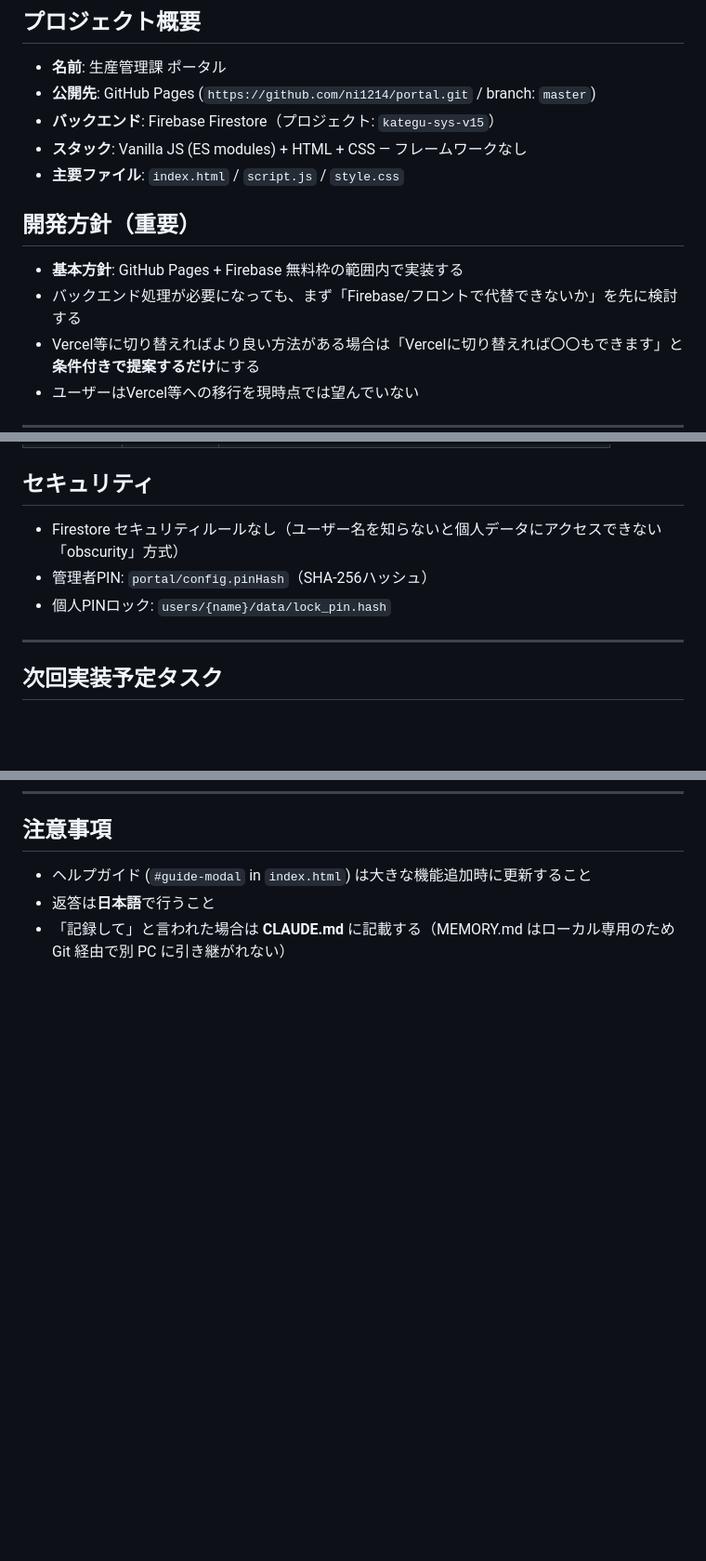
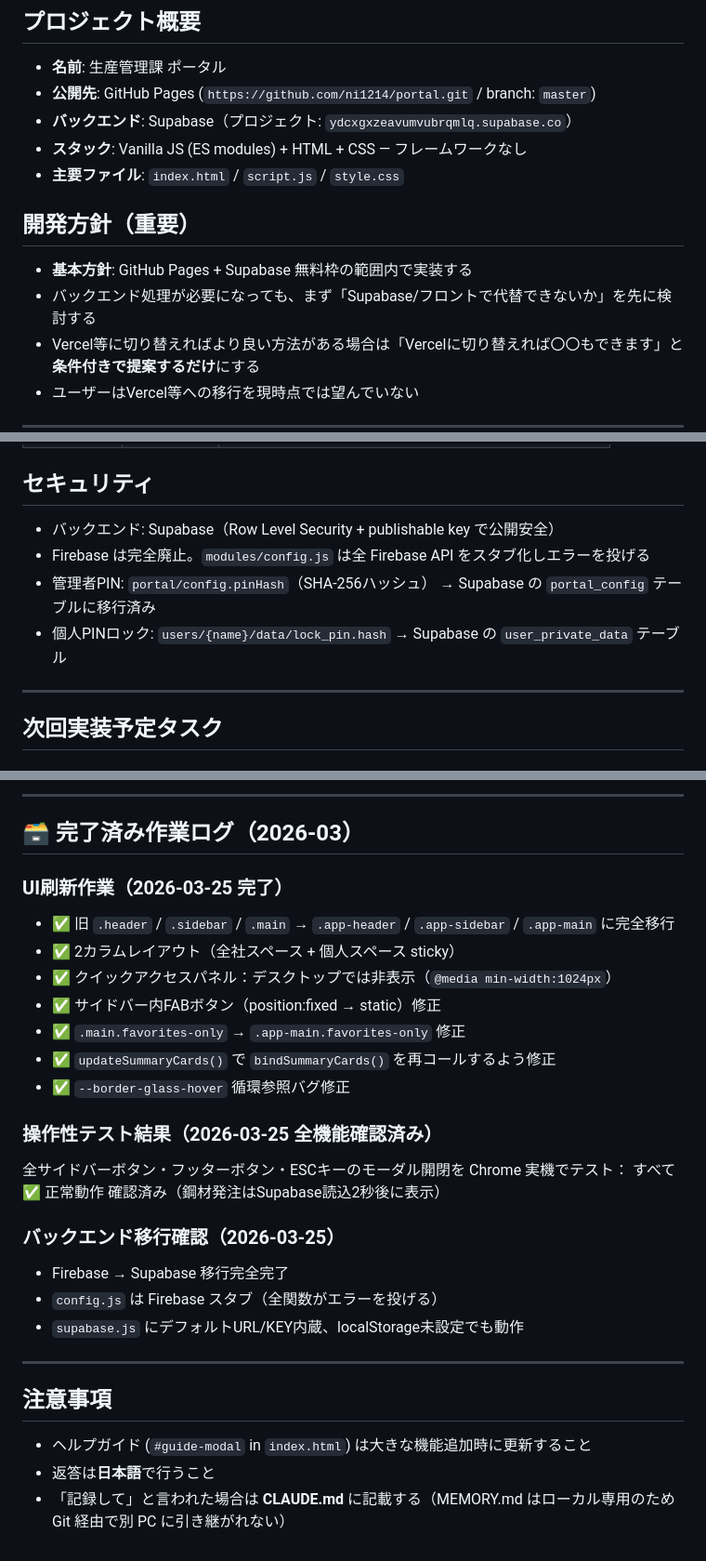
Before and after one commit to ni1214/portal, a Markdown page: CLAUDE.md, 3 parts joined by grey strips. Shown at 93% size. Drawn GitHub-style; blank space fills up the shorter version.

```diff
--- a/CLAUDE.md
+++ b/CLAUDE.md
@@ -3,13 +3,13 @@
 ## プロジェクト概要
 - **名前**: 生産管理課 ポータル
 - **公開先**: GitHub Pages (`https://github.com/ni1214/portal.git` / branch: `master`)
-- **バックエンド**: Firebase Firestore（プロジェクト: `kategu-sys-v15`）
+- **バックエンド**: Supabase（プロジェクト: `ydcxgxzeavumvubrqmlq.supabase.co`）
 - **スタック**: Vanilla JS (ES modules) + HTML + CSS — フレームワークなし
 - **主要ファイル**: `index.html` / `script.js` / `style.css`
 
 ## 開発方針（重要）
-- **基本方針**: GitHub Pages + Firebase 無料枠の範囲内で実装する
-- バックエンド処理が必要になっても、まず「Firebase/フロントで代替できないか」を先に検討する
+- **基本方針**: GitHub Pages + Supabase 無料枠の範囲内で実装する
+- バックエンド処理が必要になっても、まず「Supabase/フロントで代替できないか」を先に検討する
 - Vercel等に切り替えればより良い方法がある場合は「Vercelに切り替えれば〇〇もできます」と**条件付きで提案するだけ**にする
 - ユーザーはVercel等への移行を現時点では望んでいない
 
@@ -156,9 +156,10 @@ export function xxxFunction() { ... }
 | `updatedAt` | timestamp | `serverTimestamp()` |
 
 ## セキュリティ
-- Firestore セキュリティルールなし（ユーザー名を知らないと個人データにアクセスできない「obscurity」方式）
-- 管理者PIN: `portal/config.pinHash`（SHA-256ハッシュ）
-- 個人PINロック: `users/{name}/data/lock_pin.hash`
+- バックエンド: Supabase（Row Level Security + publishable key で公開安全）
+- Firebase は完全廃止。`modules/config.js` は全 Firebase API をスタブ化しエラーを投げる
+- 管理者PIN: `portal/config.pinHash`（SHA-256ハッシュ） → Supabase の `portal_config` テーブルに移行済み
+- 個人PINロック: `users/{name}/data/lock_pin.hash` → Supabase の `user_private_data` テーブル
 
 ---
 
@@ -374,3 +410,27 @@ assigned_tasks/{taskId}
+---
+
+## 🗃️ 完了済み作業ログ（2026-03）
+
+### UI刷新作業（2026-03-25 完了）
+- ✅ 旧 `.header` / `.sidebar` / `.main` → `.app-header` / `.app-sidebar` / `.app-main` に完全移行
+- ✅ 2カラムレイアウト（全社スペース + 個人スペース sticky）
+- ✅ クイックアクセスパネル：デスクトップでは非表示（`@media min-width:1024px`）
+- ✅ サイドバー内FABボタン（position:fixed → static）修正
+- ✅ `.main.favorites-only` → `.app-main.favorites-only` 修正
+- ✅ `updateSummaryCards()` で `bindSummaryCards()` を再コールするよう修正
+- ✅ `--border-glass-hover` 循環参照バグ修正
+
+### 操作性テスト結果（2026-03-25 全機能確認済み）
+全サイドバーボタン・フッターボタン・ESCキーのモーダル開閉を Chrome 実機でテスト：
+すべて ✅ 正常動作 確認済み（鋼材発注はSupabase読込2秒後に表示）
+
+### バックエンド移行確認（2026-03-25）
+- Firebase → Supabase 移行完全完了
+- `config.js` は Firebase スタブ（全関数がエラーを投げる）
+- `supabase.js` にデフォルトURL/KEY内蔵、localStorage未設定でも動作
+
+---
+
 ## 注意事項
 - ヘルプガイド (`#guide-modal` in `index.html`) は大きな機能追加時に更新すること
 - 返答は**日本語**で行うこと
```
Also changed, not shown: other parts of CLAUDE.md (+35 -0 lines).
